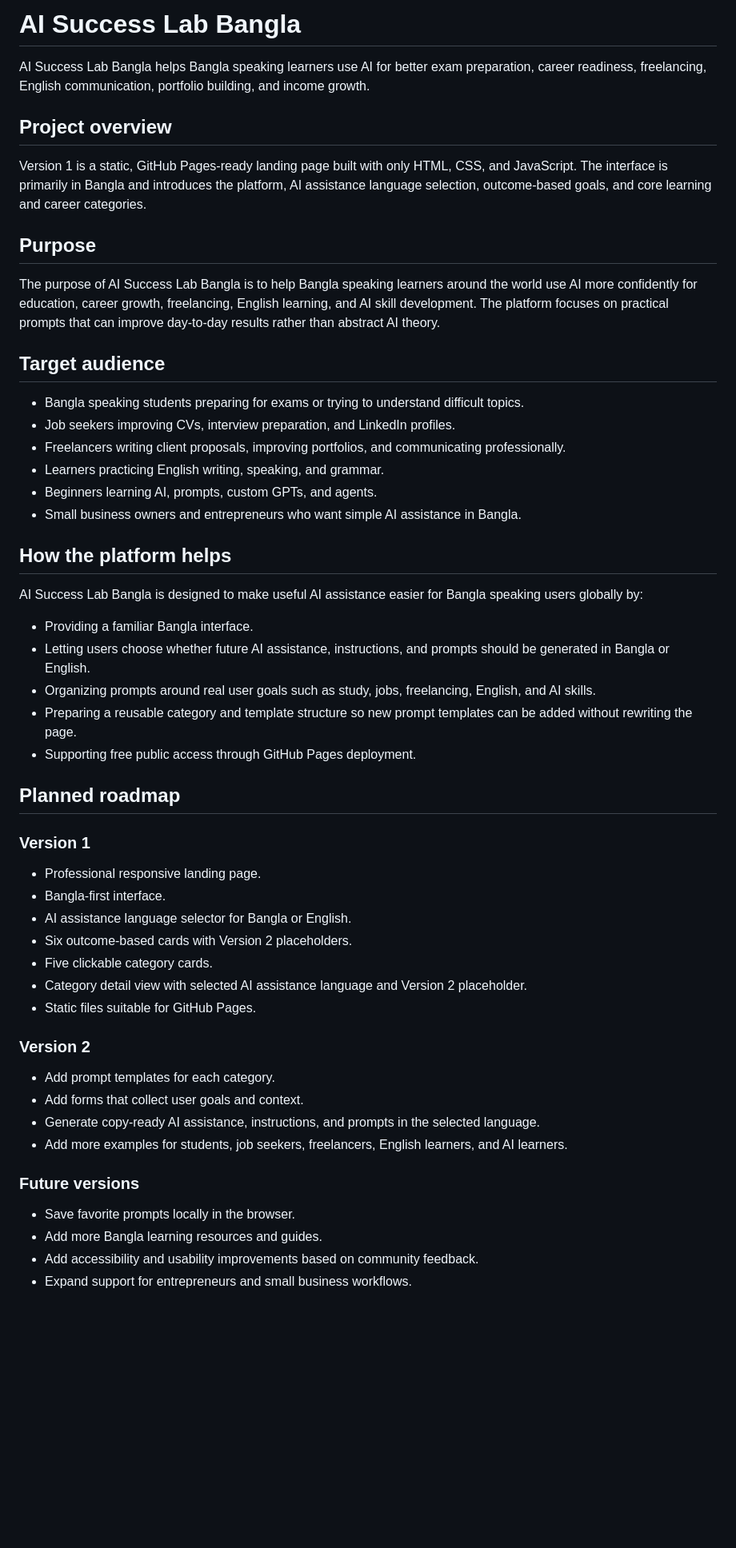
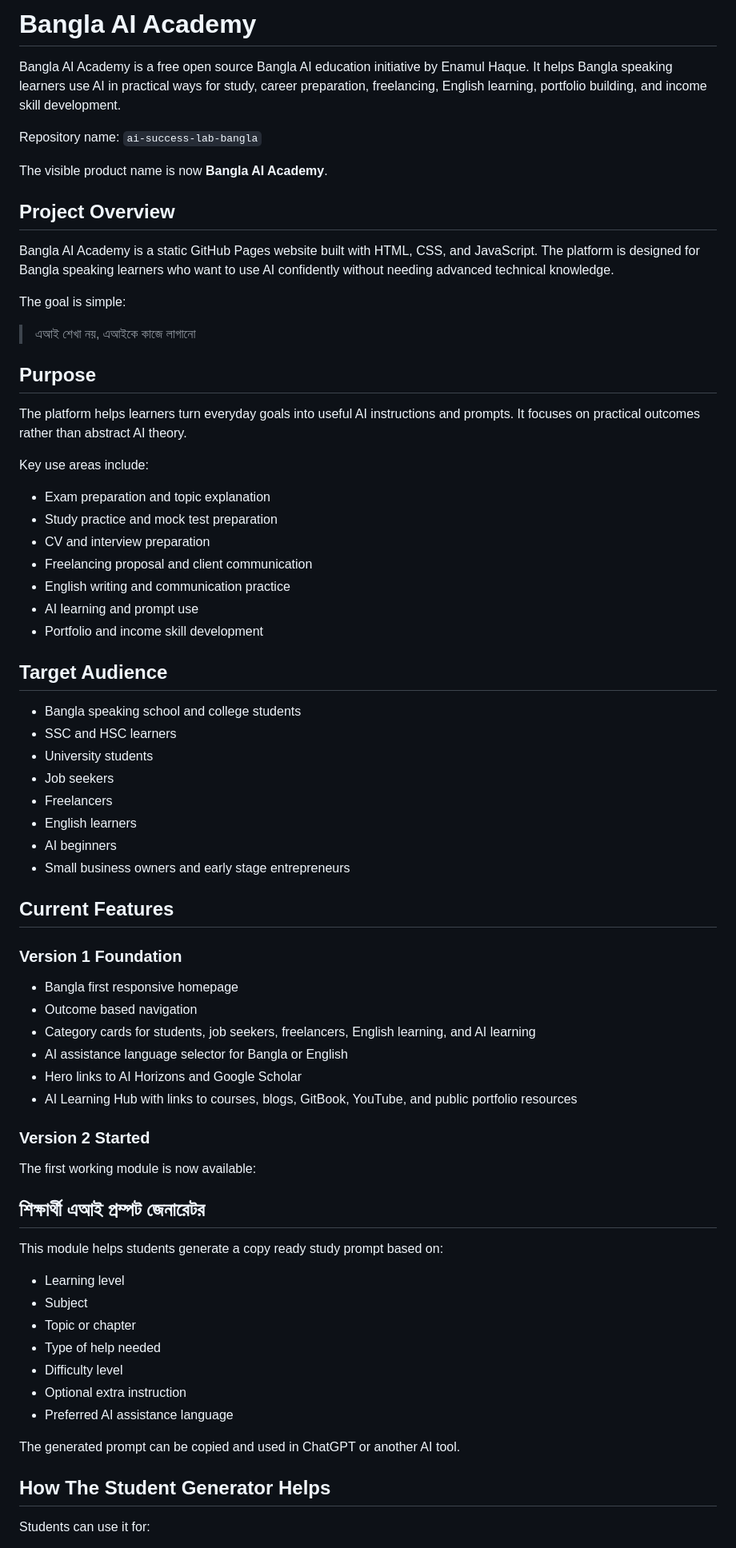
Before and after one commit to haquenam/ai-success-lab-bangla, a Markdown page: README.md, the part around one of its changes. Shown at 80% size. Drawn GitHub-style; blank space fills up the shorter version.

Commit message:
Update README for Bangla AI Academy and student generator

```diff
--- a/README.md
+++ b/README.md
@@ -1,56 +1,74 @@
-# AI Success Lab Bangla
+# Bangla AI Academy
 
-AI Success Lab Bangla helps Bangla speaking learners use AI for better exam preparation, career readiness, freelancing, English communication, portfolio building, and income growth.
+Bangla AI Academy is a free open source Bangla AI education initiative by Enamul Haque. It helps Bangla speaking learners use AI in practical ways for study, career preparation, freelancing, English learning, portfolio building, and income skill development.
 
-## Project overview
+Repository name: `ai-success-lab-bangla`
 
-Version 1 is a static, GitHub Pages-ready landing page built with only HTML, CSS, and JavaScript. The interface is primarily in Bangla and introduces the platform, AI assistance language selection, outcome-based goals, and core learning and career categories.
+The visible product name is now **Bangla AI Academy**.
+
+## Project Overview
+
+Bangla AI Academy is a static GitHub Pages website built with HTML, CSS, and JavaScript. The platform is designed for Bangla speaking learners who want to use AI confidently without needing advanced technical knowledge.
+
+The goal is simple:
+
+> এআই শেখা নয়, এআইকে কাজে লাগানো
 
 ## Purpose
 
-The purpose of AI Success Lab Bangla is to help Bangla speaking learners around the world use AI more confidently for education, career growth, freelancing, English learning, and AI skill development. The platform focuses on practical prompts that can improve day-to-day results rather than abstract AI theory.
+The platform helps learners turn everyday goals into useful AI instructions and prompts. It focuses on practical outcomes rather than abstract AI theory.
 
-## Target audience
+Key use areas include:
 
-- Bangla speaking students preparing for exams or trying to understand difficult topics.
-- Job seekers improving CVs, interview preparation, and LinkedIn profiles.
-- Freelancers writing client proposals, improving portfolios, and communicating professionally.
-- Learners practicing English writing, speaking, and grammar.
-- Beginners learning AI, prompts, custom GPTs, and agents.
-- Small business owners and entrepreneurs who want simple AI assistance in Bangla.
+- Exam preparation and topic explanation
+- Study practice and mock test preparation
+- CV and interview preparation
+- Freelancing proposal and client communication
+- English writing and communication practice
+- AI learning and prompt use
+- Portfolio and income skill development
 
-## How the platform helps
+## Target Audience
 
-AI Success Lab Bangla is designed to make useful AI assistance easier for Bangla speaking users globally by:
+- Bangla speaking school and college students
+- SSC and HSC learners
+- University students
+- Job seekers
+- Freelancers
+- English learners
+- AI beginners
+- Small business owners and early stage entrepreneurs
 
-- Providing a familiar Bangla interface.
-- Letting users choose whether future AI assistance, instructions, and prompts should be generated in Bangla or English.
-- Organizing prompts around real user goals such as study, jobs, freelancing, English, and AI skills.
-- Preparing a reusable category and template structure so new prompt templates can be added without rewriting the page.
-- Supporting free public access through GitHub Pages deployment.
+## Current Features
 
-## Planned roadmap
+### Version 1 Foundation
 
-### Version 1
+- Bangla first responsive homepage
+- Outcome based navigation
+- Category cards for students, job seekers, freelancers, English learning, and AI learning
+- AI assistance language selector for Bangla or English
+- Hero links to AI Horizons and Google Scholar
+- AI Learning Hub with links to courses, blogs, GitBook, YouTube, and public portfolio resources
 
-- Professional responsive landing page.
-- Bangla-first interface.
-- AI assistance language selector for Bangla or English.
-- Six outcome-based cards with Version 2 placeholders.
-- Five clickable category cards.
-- Category detail view with selected AI assistance language and Version 2 placeholder.
-- Static files suitable for GitHub Pages.
+### Version 2 Started
 
-### Version 2
+The first working module is now available:
 
-- Add prompt templates for each category.
-- Add forms that collect user goals and context.
-- Generate copy-ready AI assistance, instructions, and prompts in the selected language.
-- Add more examples for students, job seekers, freelancers, English learners, and AI learners.
+## শিক্ষার্থী এআই প্রম্পট জেনারেটর
 
-### Future versions
+This module helps students generate a copy ready study prompt based on:
 
-- Save favorite prompts locally in the browser.
-- Add more Bangla learning resources and guides.
-- Add accessibility and usability improvements based on community feedback.
-- Expand support for entrepreneurs and small business workflows.
+- Learning level
+- Subject
+- Topic or chapter
+- Type of help needed
+- Difficulty level
+- Optional extra instruction
+- Preferred AI assistance language
+
+The generated prompt can be copied and used in ChatGPT or another AI tool.
+
+## How The Student Generator Helps
+
+Students can use it for:
+
```
Also changed, not shown: other parts of README.md (+39 -2 lines).
